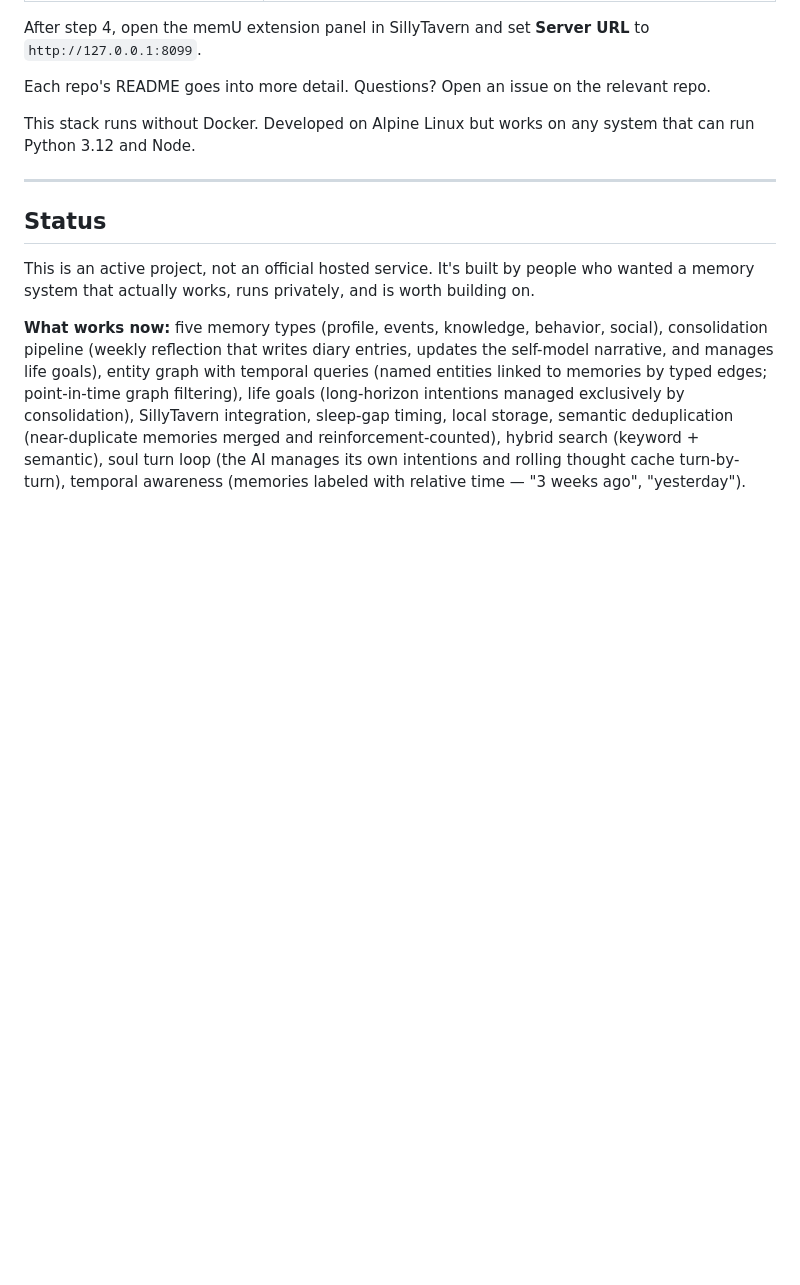
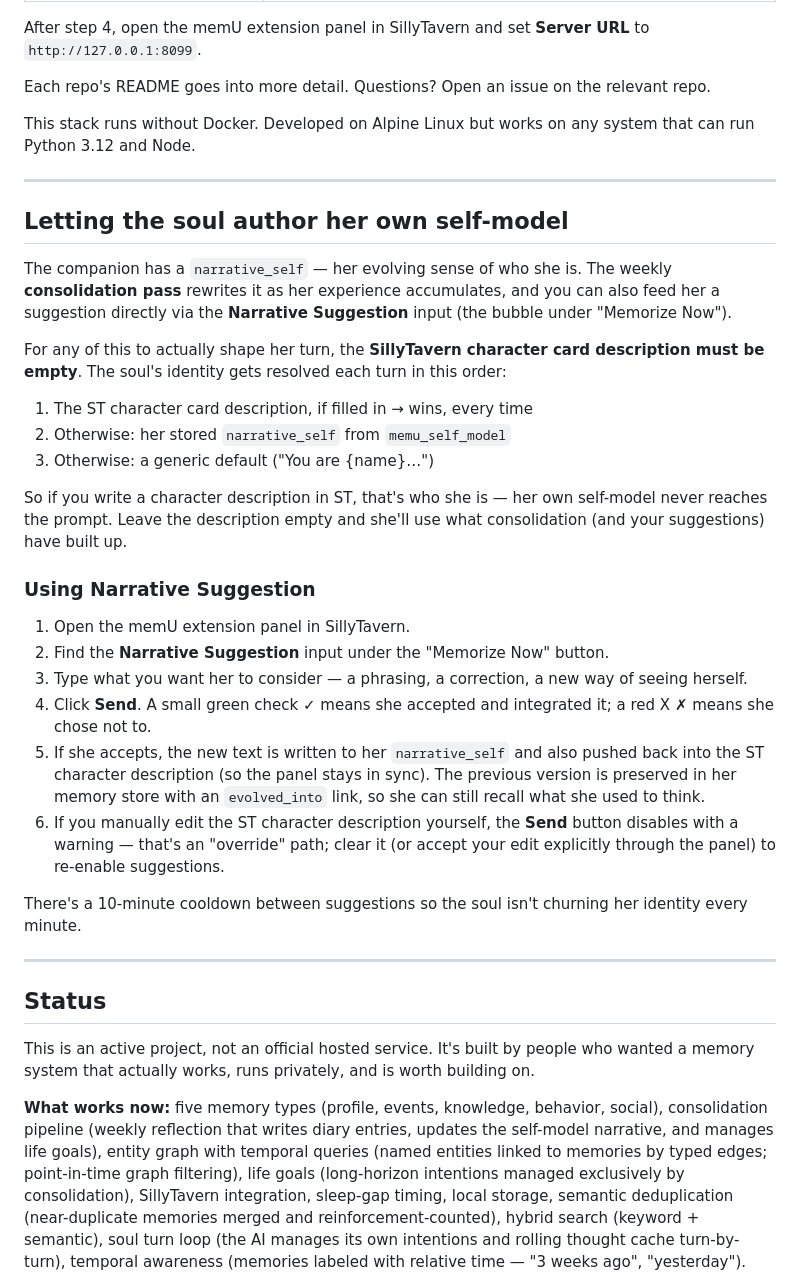
Before and after one commit to mekineer-com/memu-local-stack, a Markdown page: README.md, the part around one of its changes. Drawn GitHub-style; blank space fills up the shorter version.

Commit message:
docs: explain Narrative Suggestion + ST card empty requirement for soul to author her own narrative_self

```diff
--- a/README.md
+++ b/README.md
@@ -132,6 +132,31 @@ This stack runs without Docker. Developed on Alpine Linux but works on any syste
 
 ---
 
+## Letting the soul author her own self-model
+
+The companion has a `narrative_self` — her evolving sense of who she is. The weekly **consolidation pass** rewrites it as her experience accumulates, and you can also feed her a suggestion directly via the **Narrative Suggestion** input (the bubble under "Memorize Now").
+
+For any of this to actually shape her turn, the **SillyTavern character card description must be empty**. The soul's identity gets resolved each turn in this order:
+
+1. The ST character card description, if filled in → wins, every time
+2. Otherwise: her stored `narrative_self` from `memu_self_model`
+3. Otherwise: a generic default ("You are {name}…")
+
+So if you write a character description in ST, that's who she is — her own self-model never reaches the prompt. Leave the description empty and she'll use what consolidation (and your suggestions) have built up.
+
+### Using Narrative Suggestion
+
+1. Open the memU extension panel in SillyTavern.
+2. Find the **Narrative Suggestion** input under the "Memorize Now" button.
+3. Type what you want her to consider — a phrasing, a correction, a new way of seeing herself.
+4. Click **Send**. A small green check ✓ means she accepted and integrated it; a red X ✗ means she chose not to.
+5. If she accepts, the new text is written to her `narrative_self` and also pushed back into the ST character description (so the panel stays in sync). The previous version is preserved in her memory store with an `evolved_into` link, so she can still recall what she used to think.
+6. If you manually edit the ST character description yourself, the **Send** button disables with a warning — that's an "override" path; clear it (or accept your edit explicitly through the panel) to re-enable suggestions.
+
+There's a 10-minute cooldown between suggestions so the soul isn't churning her identity every minute.
+
+---
+
 ## Status
 
 This is an active project, not an official hosted service. It's built by people who wanted a memory system that actually works, runs privately, and is worth building on.
```
Also changed, not shown: other parts of README.md (+1 -1 lines).
